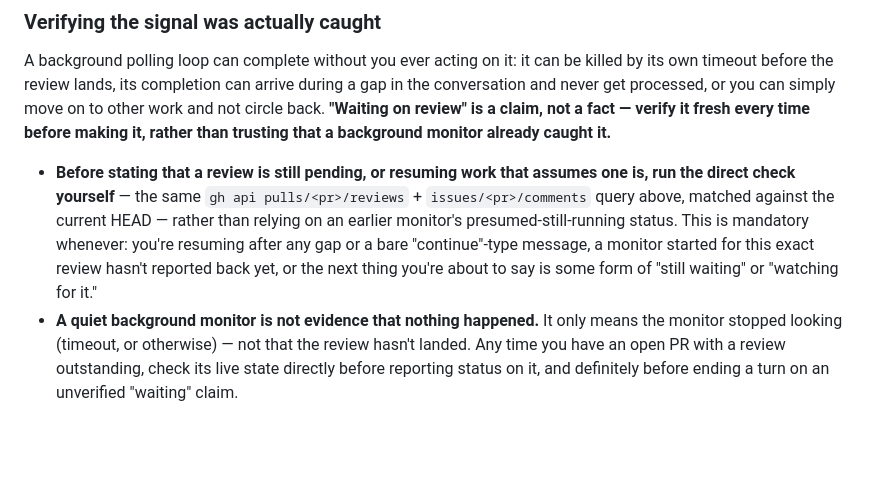
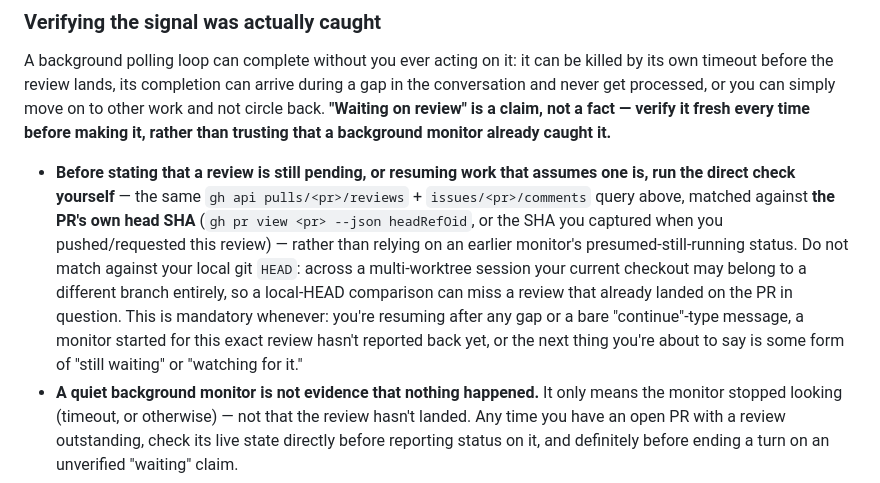
Before and after one commit to HrudithL/gt-skill, a Markdown page: CONTRIBUTING.md, the part around the change. GitHub-like rendering; blank space fills up the shorter version.

Commit message:
fix(contributing): match reviews against the PR's own head, not local HEAD
Codex review caught a real ambiguity in the wording just added: across a
multi-worktree session, local git HEAD can belong to a completely
different branch than the PR being checked. Clarified to explicitly use
the PR's own head SHA (gh pr view --json headRefOid, or the SHA captured
at request time), not local git state.

```diff
--- a/CONTRIBUTING.md
+++ b/CONTRIBUTING.md
@@ -216,7 +216,7 @@ Re-request after each round of fixes, for as many rounds as the findings stay su
 
 A background polling loop can complete without you ever acting on it: it can be killed by its own timeout before the review lands, its completion can arrive during a gap in the conversation and never get processed, or you can simply move on to other work and not circle back. **"Waiting on review" is a claim, not a fact — verify it fresh every time before making it, rather than trusting that a background monitor already caught it.**
 
-- **Before stating that a review is still pending, or resuming work that assumes one is, run the direct check yourself** — the same `gh api pulls/<pr>/reviews` + `issues/<pr>/comments` query above, matched against the current HEAD — rather than relying on an earlier monitor's presumed-still-running status. This is mandatory whenever: you're resuming after any gap or a bare "continue"-type message, a monitor started for this exact review hasn't reported back yet, or the next thing you're about to say is some form of "still waiting" or "watching for it."
+- **Before stating that a review is still pending, or resuming work that assumes one is, run the direct check yourself** — the same `gh api pulls/<pr>/reviews` + `issues/<pr>/comments` query above, matched against **the PR's own head SHA** (`gh pr view <pr> --json headRefOid`, or the SHA you captured when you pushed/requested this review) — rather than relying on an earlier monitor's presumed-still-running status. Do not match against your local git `HEAD`: across a multi-worktree session your current checkout may belong to a different branch entirely, so a local-HEAD comparison can miss a review that already landed on the PR in question. This is mandatory whenever: you're resuming after any gap or a bare "continue"-type message, a monitor started for this exact review hasn't reported back yet, or the next thing you're about to say is some form of "still waiting" or "watching for it."
 - **A quiet background monitor is not evidence that nothing happened.** It only means the monitor stopped looking (timeout, or otherwise) — not that the review hasn't landed. Any time you have an open PR with a review outstanding, check its live state directly before reporting status on it, and definitely before ending a turn on an unverified "waiting" claim.
 - **If you discover the review already landed while you were doing something else, stop and triage it before continuing** whatever else you were doing — don't set it aside for later, since deferring it is exactly the failure this rule exists to prevent.
 
```
